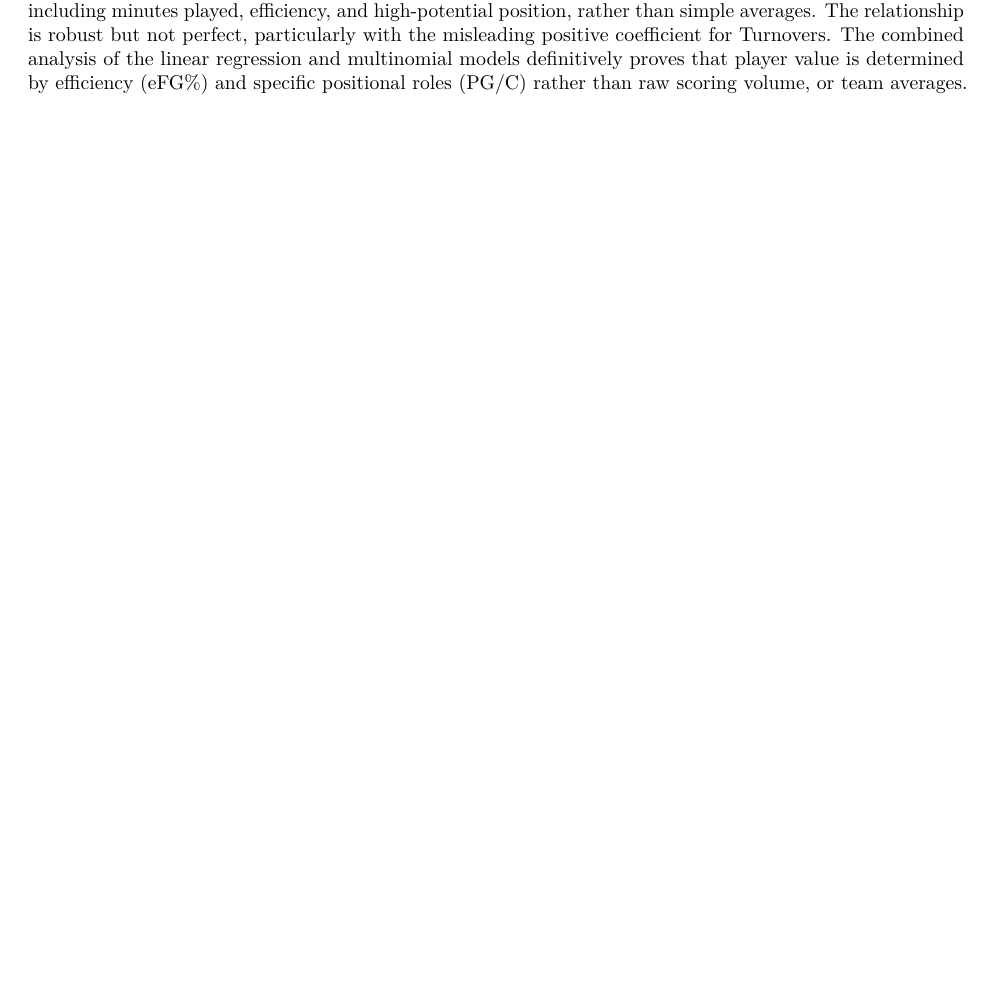
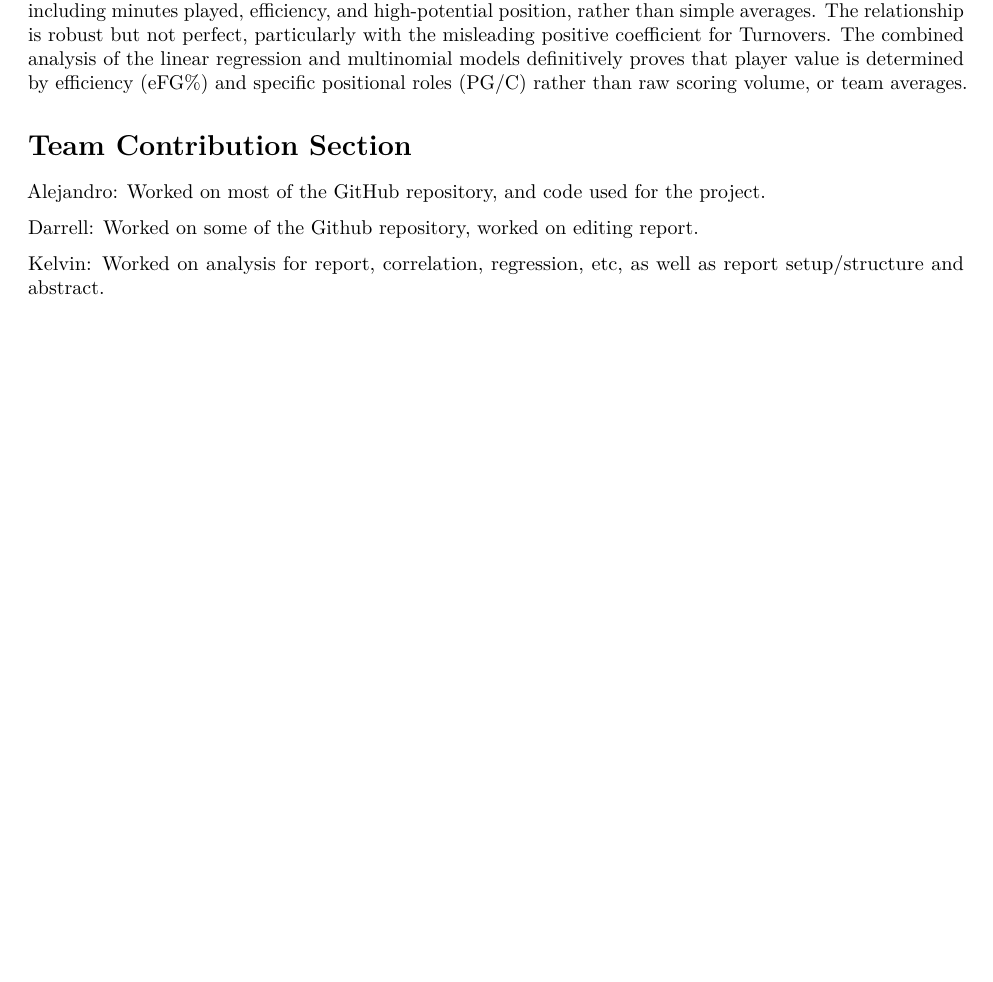
Before and after one commit to dawobarrel/STAT107_Group25_BasketballStatistics, an R Markdown document (FinalReport.Rmd): part of page 13 of 13, cut so that both start at the same text, the shorter picture padded with empty space. Rendered offline with R 4.5, knitr and Pandoc, then LaTeX, with nearby package versions.

Commit message:
Update FinalReport.Rmd

```diff
--- a/FinalReport.Rmd
+++ b/FinalReport.Rmd
@@ -453,3 +453,12 @@ Based on the analysis conducted, it appears that there is a heavy positive corre
 Furthermore, the analysis of the PPG distribution indicates that the relationship between scoring and value is non-linear and highly tiered. The distribution is severely right-skewed, confirming that the few elite player outliers operate outside the normal performance curve of the league. While average PPG shows high parity, the PTS by Position box plot revealed that Point Guard (PG) and Small Forward (SF) roles exhibit the greatest scoring variance and highest outliers, providing strong evidence that these are the positional channels for maximum offensive value.
 
 In conclusion, the current regression model proves that high player value is defined by a few key factors including minutes played, efficiency, and high-potential position, rather than simple averages. The relationship is robust but not perfect, particularly with the misleading positive coefficient for Turnovers. The combined analysis of the linear regression and multinomial models definitively proves that player value is determined by efficiency (eFG%) and specific positional roles (PG/C) rather than raw scoring volume, or team averages.
+
+
+# Team Contribution Section
+
+Alejandro: Worked on most of the GitHub repository, and code used for the project.
+
+Darrell: Worked on some of the Github repository, worked on editing report.
+
+Kelvin: Worked on analysis for report, correlation, regression, etc, as well as report setup/structure and abstract.
```
